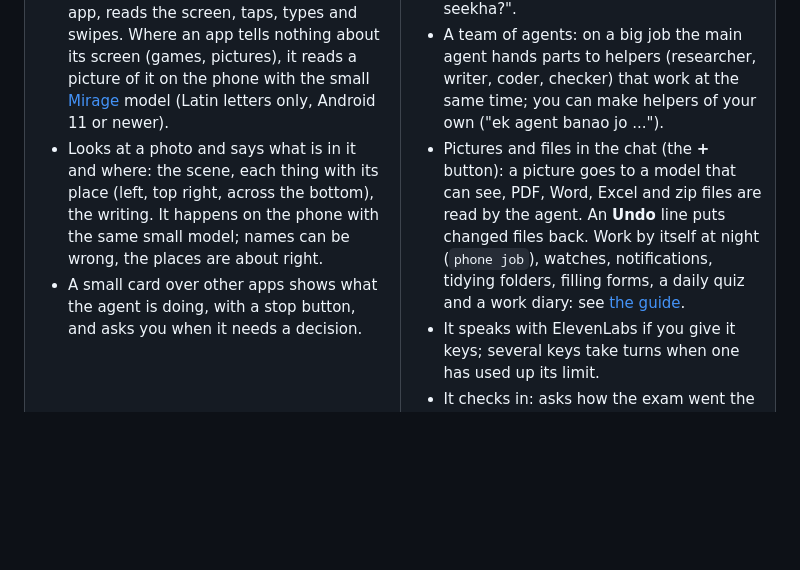
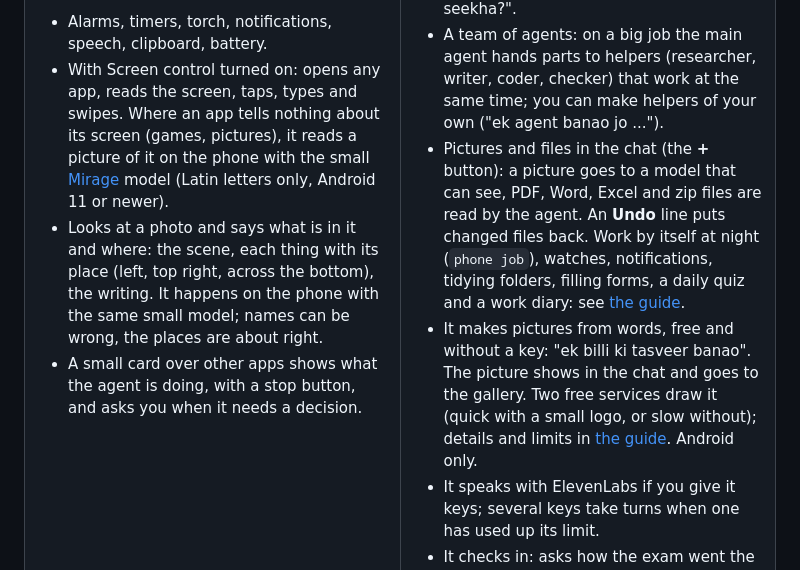
Before and after one commit to siddhantakakhael-cyber/Termant, a Markdown page: README.md, the part around the change. GitHub-like rendering; blank space fills up the shorter version.

Commit message:
Android 0.23.0: pictures from words (draw), free and without a key; shown in the chat, copied to the gallery [release]
Co-authored-by: arena-agent <297053741+arena-agent@users.noreply.github.com>

```diff
--- a/README.md
+++ b/README.md
@@ -81,6 +81,7 @@ browser, hosted on your own server with Docker.
 - It teaches itself: asked for something it does not know, it searches YouTube, reads what a video says, does the task and keeps the steps as a skill. Ask "aaj kya seekha?".
 - A team of agents: on a big job the main agent hands parts to helpers (researcher, writer, coder, checker) that work at the same time; you can make helpers of your own ("ek agent banao jo ...").
 - Pictures and files in the chat (the **+** button): a picture goes to a model that can see, PDF, Word, Excel and zip files are read by the agent. An **Undo** line puts changed files back. Work by itself at night (`phone job`), watches, notifications, tidying folders, filling forms, a daily quiz and a work diary: see [the guide](docs/android.md#pictures-and-files-in-the-chat-undo-and-work-by-itself).
+- It makes pictures from words, free and without a key: "ek billi ki tasveer banao". The picture shows in the chat and goes to the gallery. Two free services draw it (quick with a small logo, or slow without); details and limits in [the guide](docs/android.md#a-picture-from-words-draw). Android only.
 - It speaks with ElevenLabs if you give it keys; several keys take turns when one has used up its limit.
 - It checks in: asks how the exam went the next day, by notification you can answer.
 - Hindi (Hinglish) or English interface, dark or light theme.
```
Also changed, not shown: docs/android.md (+85 -2 lines), docs/screenshots/android-draw-chat.png (added), docs/screenshots/android-draw-large.png (added), docs/screenshots/draw-quick-service.jpg (added), 5 other files.
